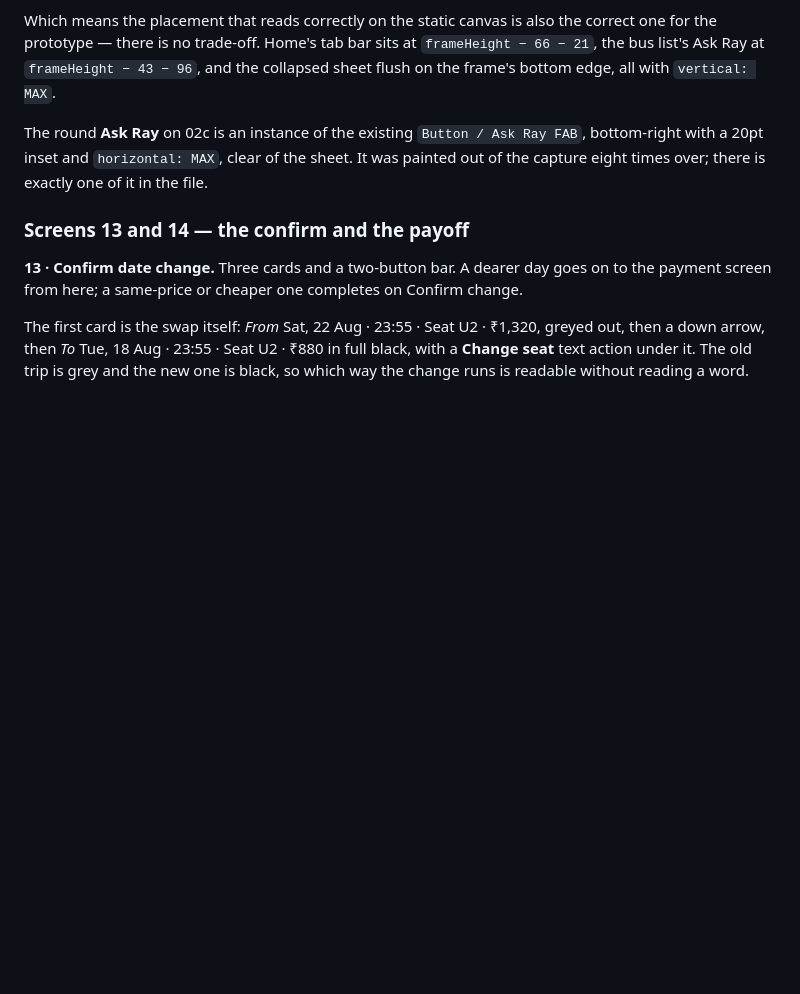
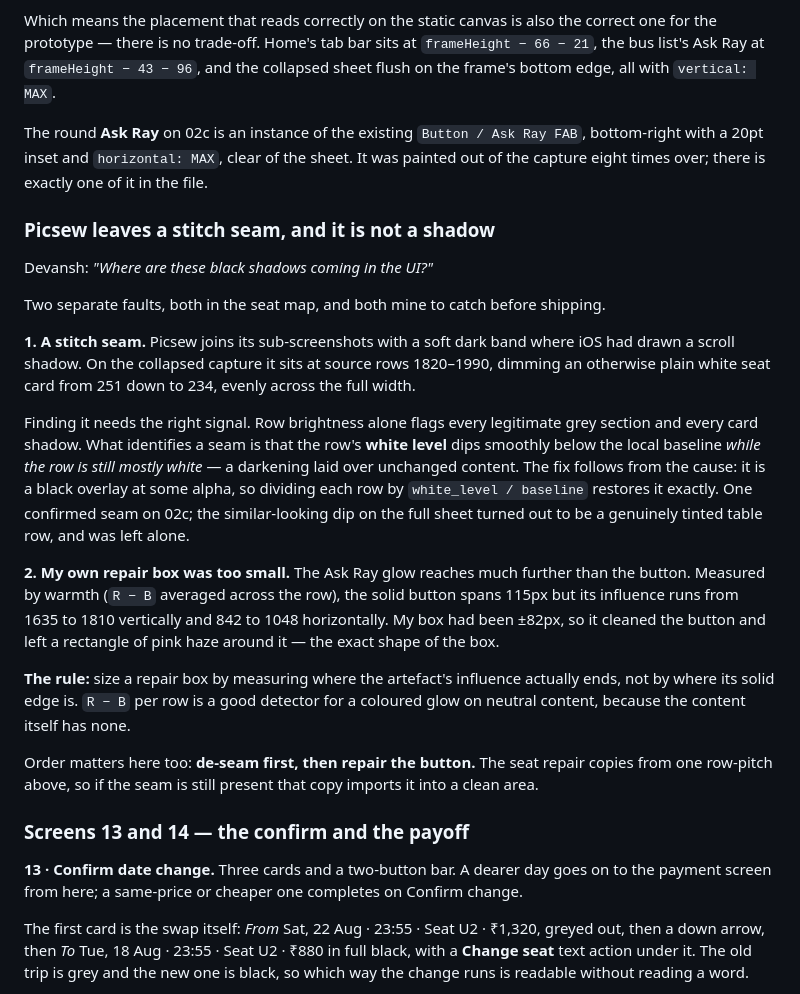
Before and after one commit to devanshthink-bit/redbus-return-capture, a Markdown page: CONTEXT.md, the part around the change. GitHub-like rendering; blank space fills up the shorter version.

Commit message:
Clean the seat map: a Picsew stitch seam and my own repair halo
Two faults. Picsew joins its sub-screenshots with a soft dark band where
iOS had drawn a scroll shadow - source rows 1820-1990 dimmed a plain
white seat card from 251 to 234, evenly across the width. It is a black
overlay at some alpha, so dividing each row by white_level / baseline
restores it exactly.

Second, my Ask Ray repair box was too small. Measured by warmth per row,
the button's glow runs 1635-1810 vertically and 842-1048 horizontally,
where my box had been plus or minus 82 pixels. It cleaned the button and
left a rectangle of pink haze in the shape of the box.

De-seam first, then repair: the seat repair copies from one row-pitch
above, so a seam left in place gets imported into clean rows.

Co-Authored-By: Claude Opus 5 <noreply@anthropic.com>

```diff
--- a/CONTEXT.md
+++ b/CONTEXT.md
@@ -881,6 +881,35 @@ The round **Ask Ray** on 02c is an instance of the existing `Button / Ask Ray FA
 with a 20pt inset and `horizontal: MAX`, clear of the sheet. It was painted out of the capture
 eight times over; there is exactly one of it in the file.
 
+### Picsew leaves a stitch seam, and it is not a shadow
+
+Devansh: *"Where are these black shadows coming in the UI?"*
+
+Two separate faults, both in the seat map, and both mine to catch before shipping.
+
+**1. A stitch seam.** Picsew joins its sub-screenshots with a soft dark band where iOS had drawn a
+scroll shadow. On the collapsed capture it sits at source rows 1820–1990, dimming an otherwise
+plain white seat card from 251 down to 234, evenly across the full width.
+
+Finding it needs the right signal. Row brightness alone flags every legitimate grey section and
+every card shadow. What identifies a seam is that the row's **white level** dips smoothly below the
+local baseline *while the row is still mostly white* — a darkening laid over unchanged content.
+The fix follows from the cause: it is a black overlay at some alpha, so dividing each row by
+`white_level / baseline` restores it exactly. One confirmed seam on 02c; the similar-looking dip on
+the full sheet turned out to be a genuinely tinted table row, and was left alone.
+
+**2. My own repair box was too small.** The Ask Ray glow reaches much further than the button.
+Measured by warmth (`R − B` averaged across the row), the solid button spans 115px but its
+influence runs from 1635 to 1810 vertically and 842 to 1048 horizontally. My box had been ±82px,
+so it cleaned the button and left a rectangle of pink haze around it — the exact shape of the box.
+
+**The rule:** size a repair box by measuring where the artefact's influence actually ends, not by
+where its solid edge is. `R − B` per row is a good detector for a coloured glow on neutral content,
+because the content itself has none.
+
+Order matters here too: **de-seam first, then repair the button.** The seat repair copies from one
+row-pitch above, so if the seam is still present that copy imports it into a clean area.
+
 ### Screens 13 and 14 — the confirm and the payoff
 
 **13 · Confirm date change.** Three cards and a two-button bar. A dearer day goes on to the
```
